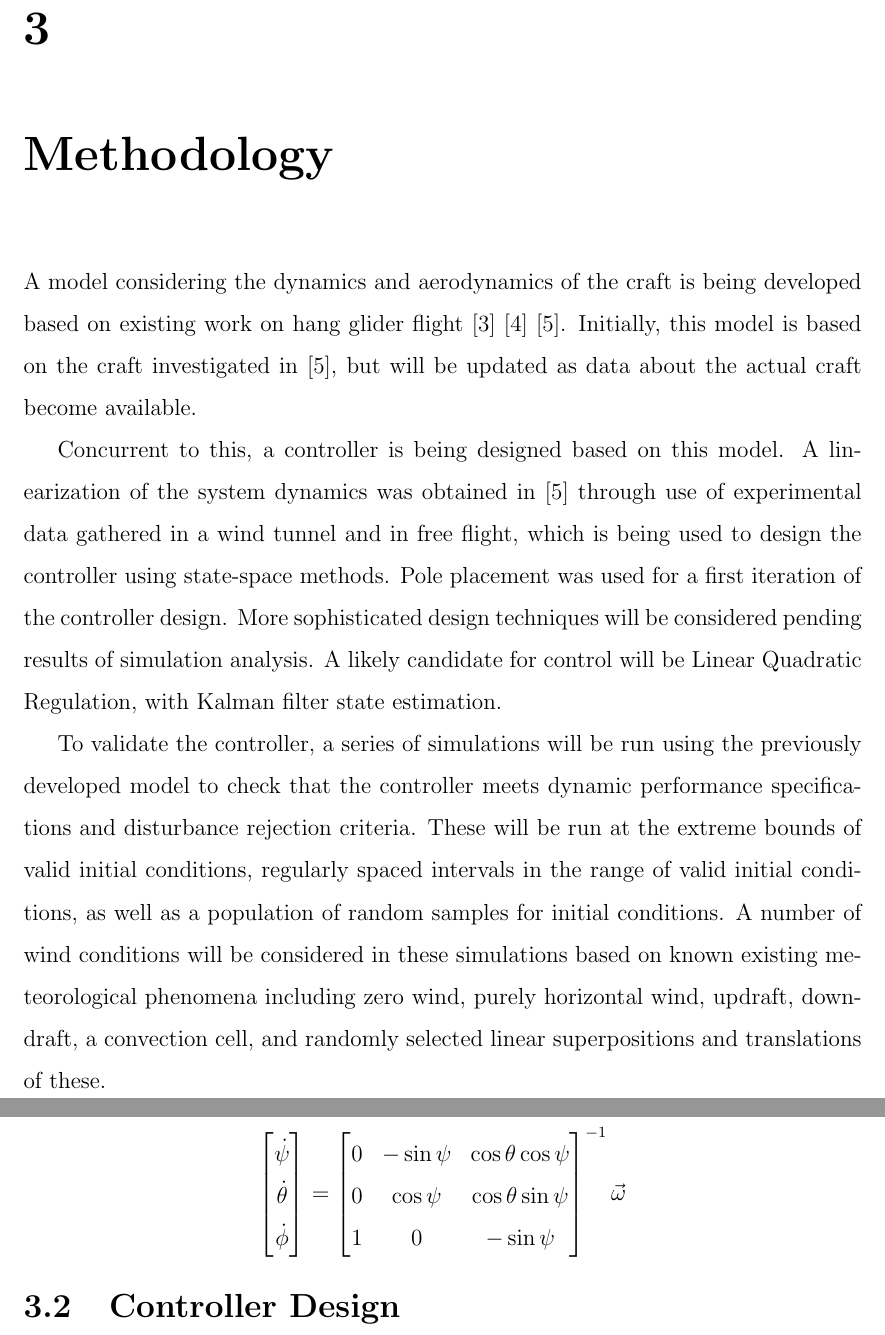
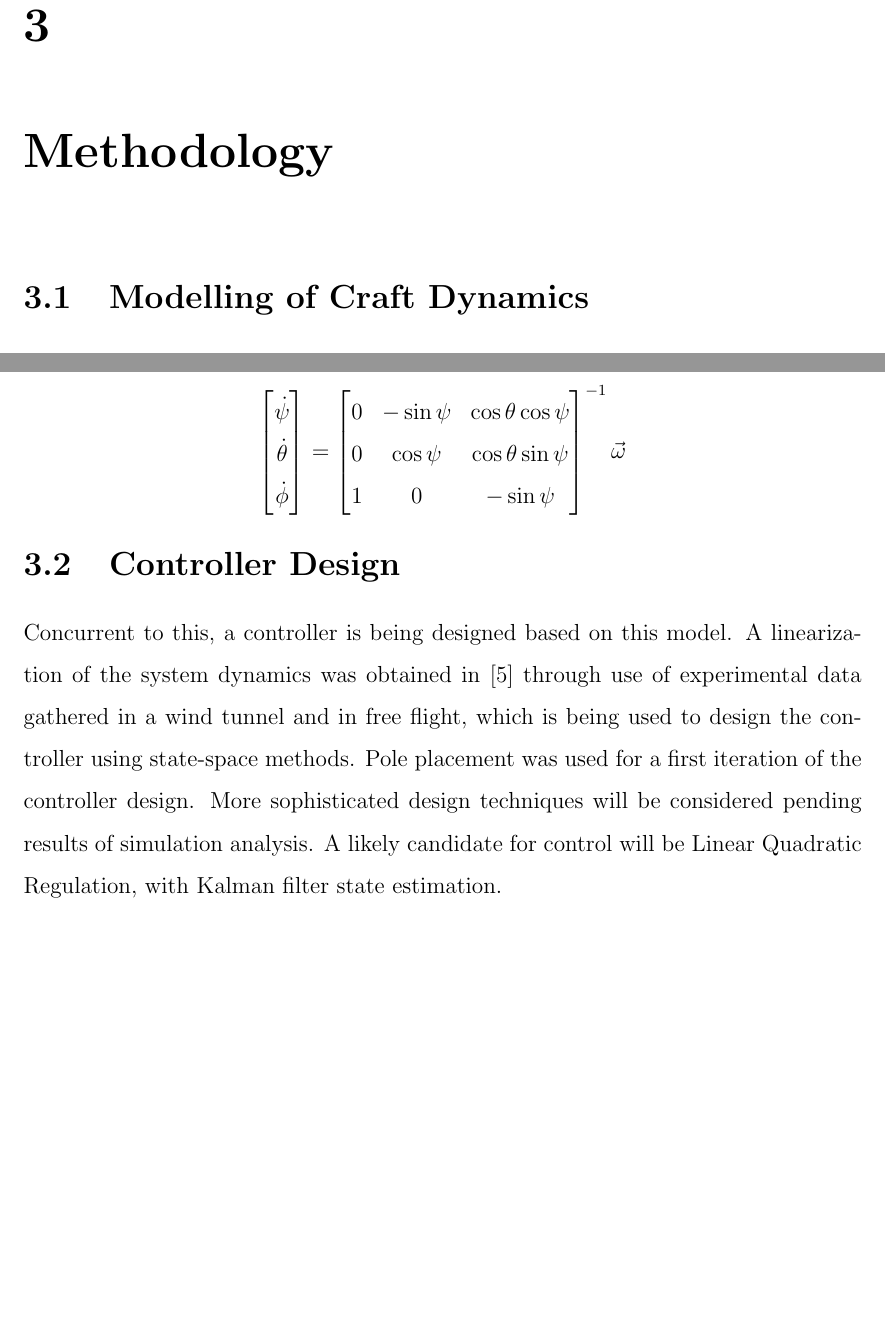
Before and after one commit to amcameron/syde460-final, a LaTeX thesis (syde460final.tex): two parts of pages 6 and 10 of 19 before the commit and two parts of pages 6 and 9 of 19 after it, joined at a grey line, cut so that both start at the same text, the shorter picture padded with empty space. Compiled offline with pdfLaTeX.

Commit message:
remove old methodology - does not flow well and redundant with new, more elaborate text which follows

```diff
--- a/syde460final.tex
+++ b/syde460final.tex
@@ -107,32 +107,6 @@ the craft to hit the ground within acceptable bounds for the designed glider.
 % design group should provide sufficient information in this section to fully
 % justify the methods used.
 
-A model considering the dynamics and aerodynamics of the craft is being
-developed based on existing work on hang glider flight \cite{Rogallo1960}
-\cite{Layton1963} \cite{spottiswoode}.
-Initially, this model is based on the craft investigated in \cite{spottiswoode},
-but will be updated as data about the actual craft become available.
-
-Concurrent to this, a controller is being designed based on this model.
-A linearization of the system dynamics was obtained in \cite{spottiswoode}
-through use of experimental data gathered in a wind tunnel and in free flight,
-which is being used to design the controller using state-space methods.  Pole
-placement was used for a first iteration of the controller design.  More
-sophisticated design techniques will be considered pending results of
-simulation analysis.  A likely candidate for control will be Linear Quadratic
-Regulation, with Kalman filter state estimation.
-
-To validate the controller, a series of simulations will be run using the
-previously developed model to check that the controller meets dynamic
-performance specifications and disturbance rejection criteria.  These will be
-run at the extreme bounds of valid initial conditions, regularly spaced
-intervals in the range of valid initial conditions, as well as a population of
-random samples for initial conditions.  A number of wind conditions will be
-considered in these simulations based on known existing meteorological
-phenomena including zero wind, purely horizontal wind, updraft, downdraft, a
-convection cell, and randomly selected linear superpositions and translations
-of these.
-
 \section{Modelling of Craft Dynamics}
 \label{sec:modelling}
 % Since you model lift and drag forces and so on, it's my understanding that it
@@ -237,6 +211,17 @@ before integration.
 \end{displaymath}
 
 \section{Controller Design}
+
+% TODO: rework this into the rest of this section
+Concurrent to this, a controller is being designed based on this model.
+A linearization of the system dynamics was obtained in \cite{spottiswoode}
+through use of experimental data gathered in a wind tunnel and in free flight,
+which is being used to design the controller using state-space methods.  Pole
+placement was used for a first iteration of the controller design.  More
+sophisticated design techniques will be considered pending results of
+simulation analysis.  A likely candidate for control will be Linear Quadratic
+Regulation, with Kalman filter state estimation.
+
 The controller must keep the craft flying stably while simultaneously attempting
 to navigate to its destination.  This means it must prevent the craft from
 attaining unstable attitudes, including those of pitch, roll, and yaw.  While
```
